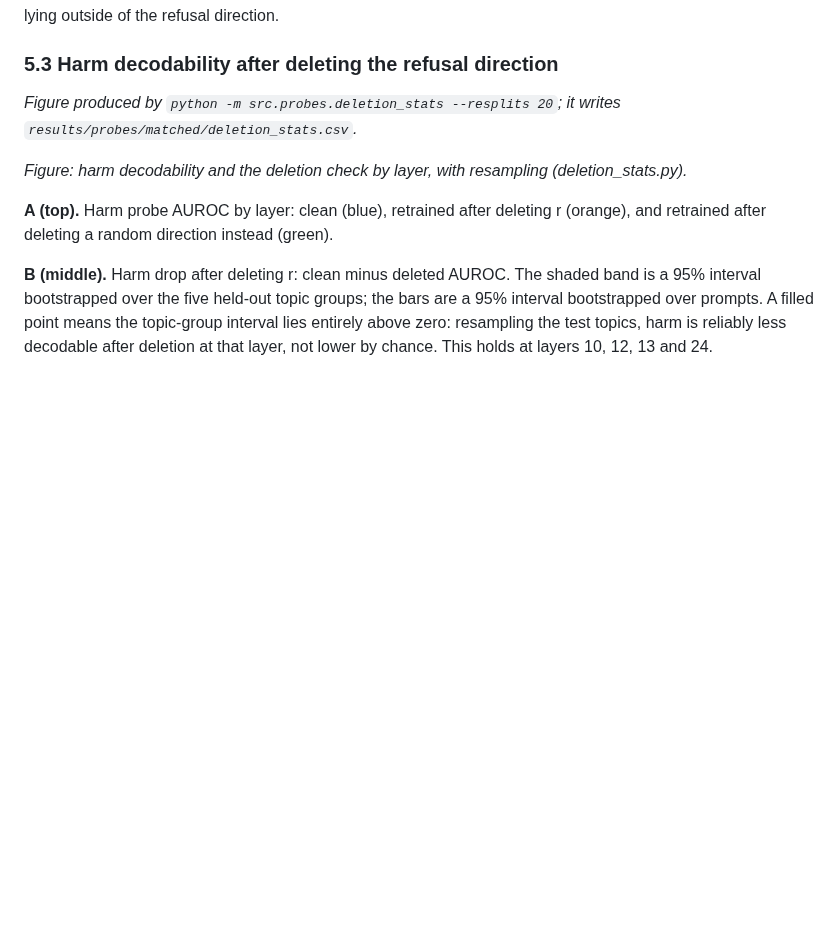
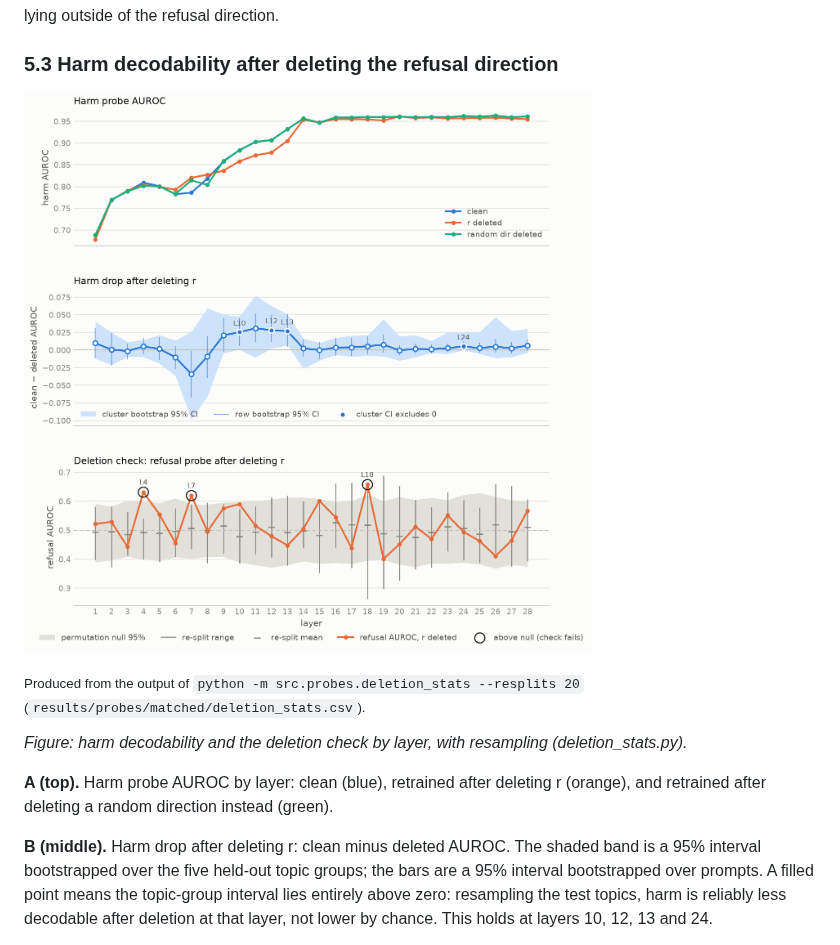
Before and after one commit to fw2274/refusal-vs-safety-signal, a Markdown page: README.md, the part around one of its changes. Drawn GitHub-style; pictures changed too: docs/fig_deletion_stats.png (added); blank space fills up the shorter version.

```diff
--- a/README.md
+++ b/README.md
@@ -194,7 +196,9 @@ How this is interpreted since probe is weak at detecting signals among early lay
 
 ### 5.3 Harm decodability after deleting the refusal direction
 
-*Figure produced by `python -m src.probes.deletion_stats --resplits 20`; it writes `results/probes/matched/deletion_stats.csv`.*
+![Deletion statistics across 20 re-splits: harm AUROC, harm drop and refusal deletion check by layer](docs/fig_deletion_stats.png)
+
+<sub>Produced from the output of `python -m src.probes.deletion_stats --resplits 20` (`results/probes/matched/deletion_stats.csv`).</sub>
 
 *Figure: harm decodability and the deletion check by layer, with resampling (deletion\_stats.py).*
 
```
Also changed, not shown: other parts of README.md (+6 -2 lines), 4 other files.
